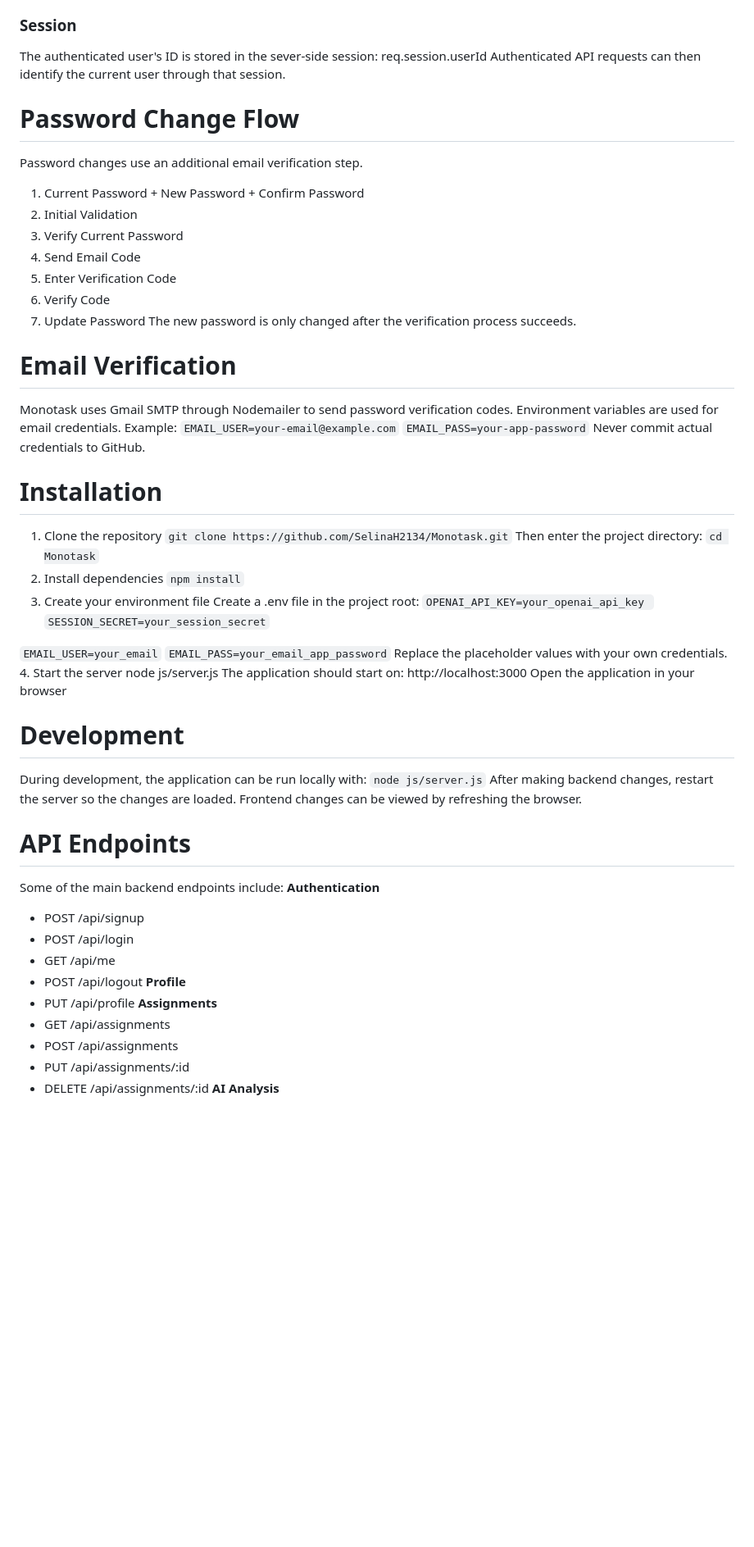
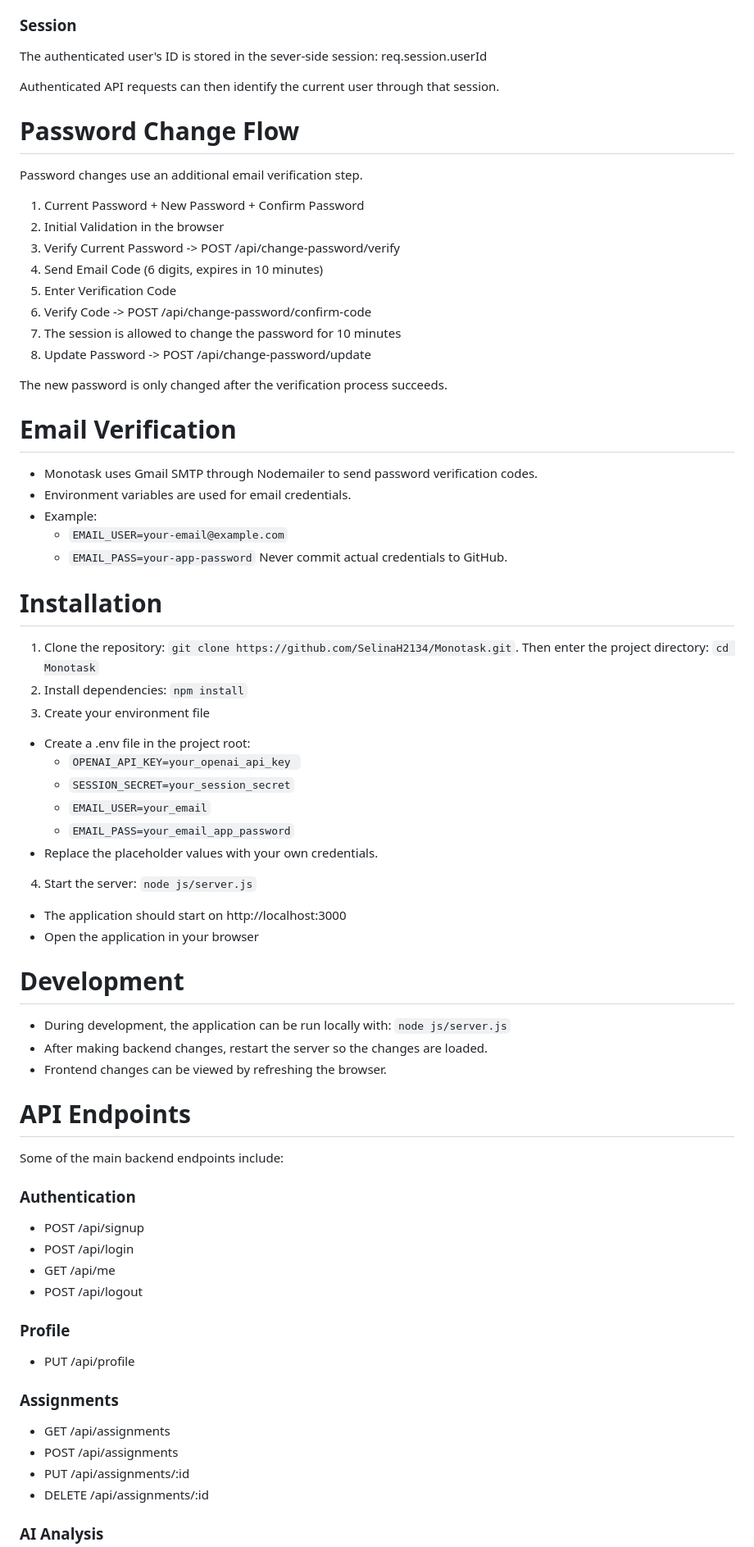
Before and after one commit to SelinaH2134/Monotask, a Markdown page: README.md, the part around one of its changes. Shown at 82% size. Rendered like a GitHub page; blank space fills up the shorter version.

```diff
--- a/README.md
+++ b/README.md
@@ -227,62 +262,57 @@ Signup Form -> POST /api/signup -> Validate information -> Hash password with bc
 Login Form -> POST /api/login -> Find user -> Compare password with bcrypt -> Create session -> User authenticated
 ### Session
 The authenticated user's ID is stored in the sever-side session: req.session.userId
+
 Authenticated API requests can then identify the current user through that session.
 # Password Change Flow
 Password changes use an additional email verification step.
 1. Current Password + New Password + Confirm Password
-2. Initial Validation
-3. Verify Current Password
-4. Send Email Code
+2. Initial Validation in the browser
+3. Verify Current Password -> POST /api/change-password/verify
+4. Send Email Code (6 digits, expires in 10 minutes)
 5. Enter Verification Code
-6. Verify Code
-7. Update Password
+6. Verify Code -> POST /api/change-password/confirm-code
+7. The session is allowed to change the password for 10 minutes
+8. Update Password -> POST /api/change-password/update
+
 The new password is only changed after the verification process succeeds.
 # Email Verification
-Monotask uses Gmail SMTP through Nodemailer to send password verification codes.
-Environment variables are used for email credentials.
-Example:
-    `EMAIL_USER=your-email@example.com`
-    `EMAIL_PASS=your-app-password`
+- Monotask uses Gmail SMTP through Nodemailer to send password verification codes.
+- Environment variables are used for email credentials.
+- Example:
+  - `EMAIL_USER=your-email@example.com`
+  - `EMAIL_PASS=your-app-password`
 Never commit actual credentials to GitHub.
 # Installation
-1. Clone the repository
-`git clone https://github.com/SelinaH2134/Monotask.git`
-Then enter the project directory:
-`cd Monotask`
-2. Install dependencies
-`npm install`
+1. Clone the repository: `git clone https://github.com/SelinaH2134/Monotask.git`. Then enter the project directory: `cd Monotask`
+2. Install dependencies: `npm install`
 3. Create your environment file
-Create a .env file in the project root:
-`OPENAI_API_KEY=your_openai_api_key `
-`SESSION_SECRET=your_session_secret`
-
-`EMAIL_USER=your_email`
-`EMAIL_PASS=your_email_app_password`
-Replace the placeholder values with your own credentials.
-4. Start the server
-node js/server.js
-The application should start on:
-http://localhost:3000
-Open the application in your browser
+- Create a .env file in the project root:
+  - `OPENAI_API_KEY=your_openai_api_key `
+  - `SESSION_SECRET=your_session_secret`
+  - `EMAIL_USER=your_email`
+  - `EMAIL_PASS=your_email_app_password`
+- Replace the placeholder values with your own credentials.
+4. Start the server: `node js/server.js`
+- The application should start on http://localhost:3000
+- Open the application in your browser
 # Development
-During development, the application can be run locally with:
-`node js/server.js`
-After making backend changes, restart the server so the changes are loaded.
-Frontend changes can be viewed by refreshing the browser.
+- During development, the application can be run locally with: `node js/server.js`
+- After making backend changes, restart the server so the changes are loaded.
+- Frontend changes can be viewed by refreshing the browser.
 # API Endpoints
 Some of the main backend endpoints include:
-**Authentication**
+### Authentication
 - POST /api/signup
 - POST /api/login
 - GET /api/me
 - POST /api/logout
-**Profile**
+### Profile
 - PUT /api/profile
-**Assignments**
+### Assignments
 - GET /api/assignments
 - POST /api/assignments
 - PUT /api/assignments/:id
 - DELETE /api/assignments/:id
-**AI Analysis**
+### AI Analysis
 - POST /api/analyze-assignment
```
Also changed, not shown: other parts of README.md (+86 -39 lines).
